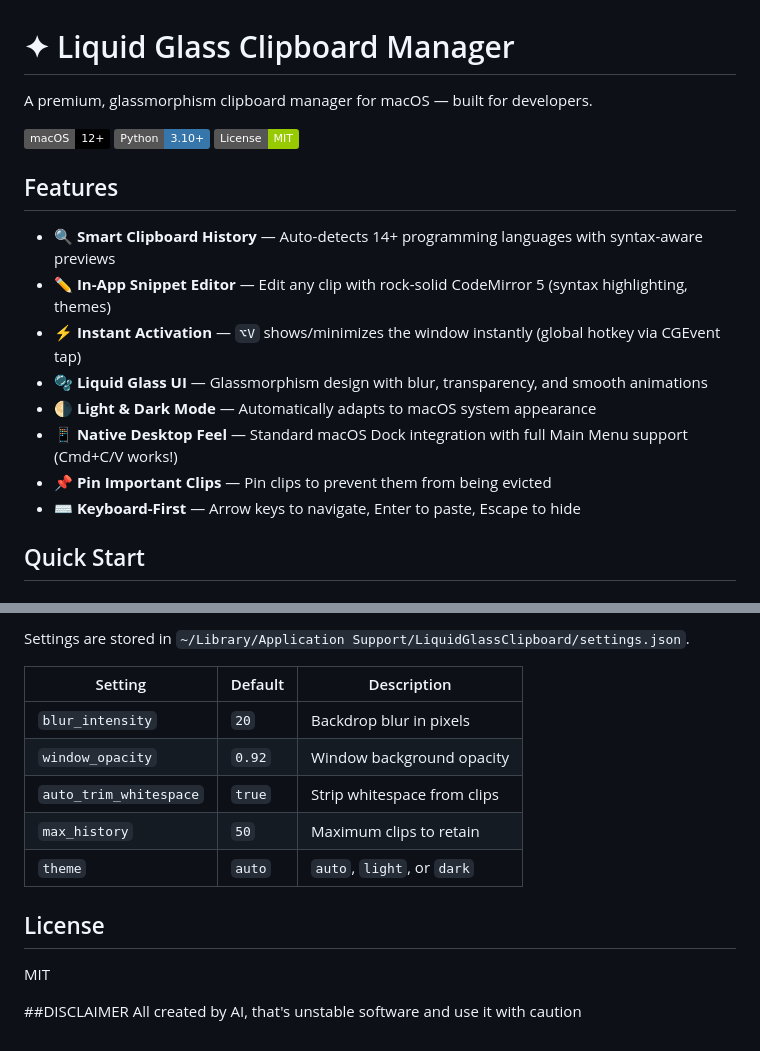
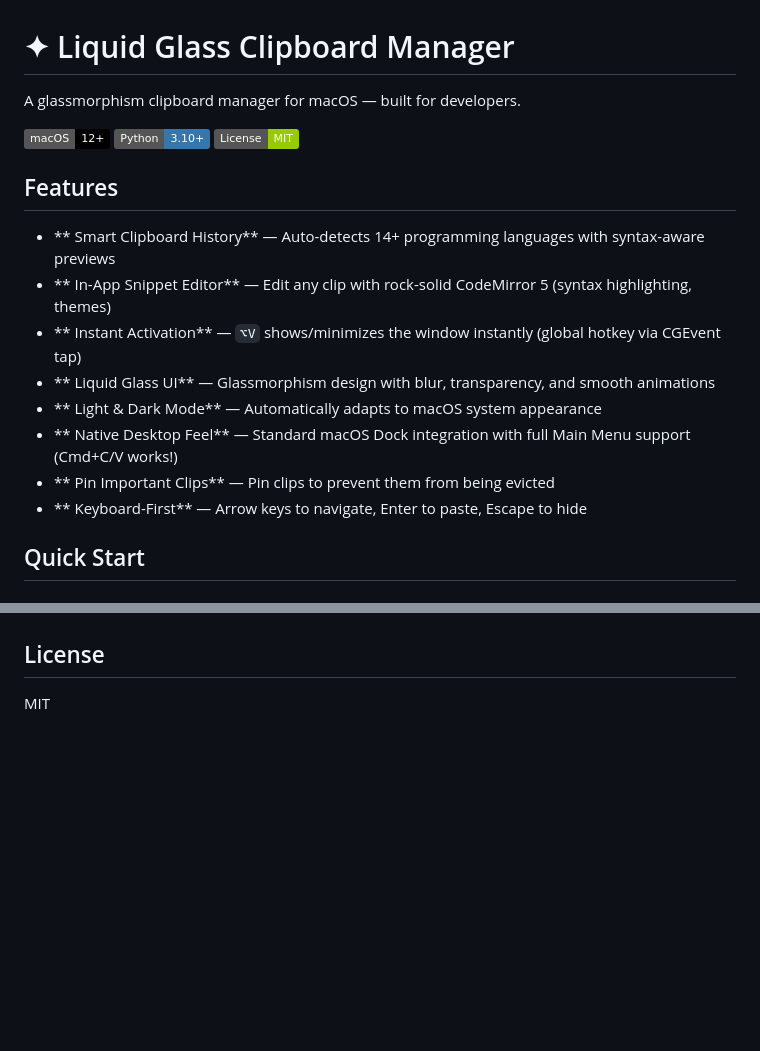
Before and after one commit to Sanndigo/macos-clipboard-dev-tool, a Markdown page: README.md, 2 parts joined by grey strips. GitHub-like rendering; badges without logos; blank space fills up the shorter version.

```diff
--- a/README.md
+++ b/README.md
@@ -1,6 +1,6 @@
 # ✦ Liquid Glass Clipboard Manager
 
-A premium, glassmorphism clipboard manager for macOS — built for developers.
+A glassmorphism clipboard manager for macOS — built for developers.
 
 ![macOS](https://img.shields.io/badge/macOS-12%2B-000?logo=apple)
 ![Python](https://img.shields.io/badge/Python-3.10%2B-3776AB?logo=python)
@@ -8,14 +8,14 @@ A premium, glassmorphism clipboard manager for macOS — built for developers.
 
 ## Features
 
-- **🔍 Smart Clipboard History** — Auto-detects 14+ programming languages with syntax-aware previews
-- **✏️ In-App Snippet Editor** — Edit any clip with rock-solid CodeMirror 5 (syntax highlighting, themes)
-- **⚡ Instant Activation** — `⌥V` shows/minimizes the window instantly (global hotkey via CGEvent tap)
-- **🫧 Liquid Glass UI** — Glassmorphism design with blur, transparency, and smooth animations
-- **🌗 Light & Dark Mode** — Automatically adapts to macOS system appearance
-- **📱 Native Desktop Feel** — Standard macOS Dock integration with full Main Menu support (Cmd+C/V works!)
-- **📌 Pin Important Clips** — Pin clips to prevent them from being evicted
-- **⌨️ Keyboard-First** — Arrow keys to navigate, Enter to paste, Escape to hide
+- ** Smart Clipboard History** — Auto-detects 14+ programming languages with syntax-aware previews
+- ** In-App Snippet Editor** — Edit any clip with rock-solid CodeMirror 5 (syntax highlighting, themes)
+- ** Instant Activation** — `⌥V` shows/minimizes the window instantly (global hotkey via CGEvent tap)
+- ** Liquid Glass UI** — Glassmorphism design with blur, transparency, and smooth animations
+- ** Light & Dark Mode** — Automatically adapts to macOS system appearance
+- ** Native Desktop Feel** — Standard macOS Dock integration with full Main Menu support (Cmd+C/V works!)
+- ** Pin Important Clips** — Pin clips to prevent them from being evicted
+- ** Keyboard-First** — Arrow keys to navigate, Enter to paste, Escape to hide
 
 ## Quick Start
 
@@ -115,17 +116,5 @@ ClipboardMacOS/
 
-Settings are stored in `~/Library/Application Support/LiquidGlassClipboard/settings.json`.
-
-| Setting | Default | Description |
-|---------|---------|-------------|
-| `blur_intensity` | `20` | Backdrop blur in pixels |
-| `window_opacity` | `0.92` | Window background opacity |
-| `auto_trim_whitespace` | `true` | Strip whitespace from clips |
-| `max_history` | `50` | Maximum clips to retain |
-| `theme` | `auto` | `auto`, `light`, or `dark` |
 
 ## License
 
 MIT
-
-##DISCLAIMER
-All created by AI, that's unstable software and use it with caution
```
Also changed, not shown: other parts of README.md (+2 -1 lines).
